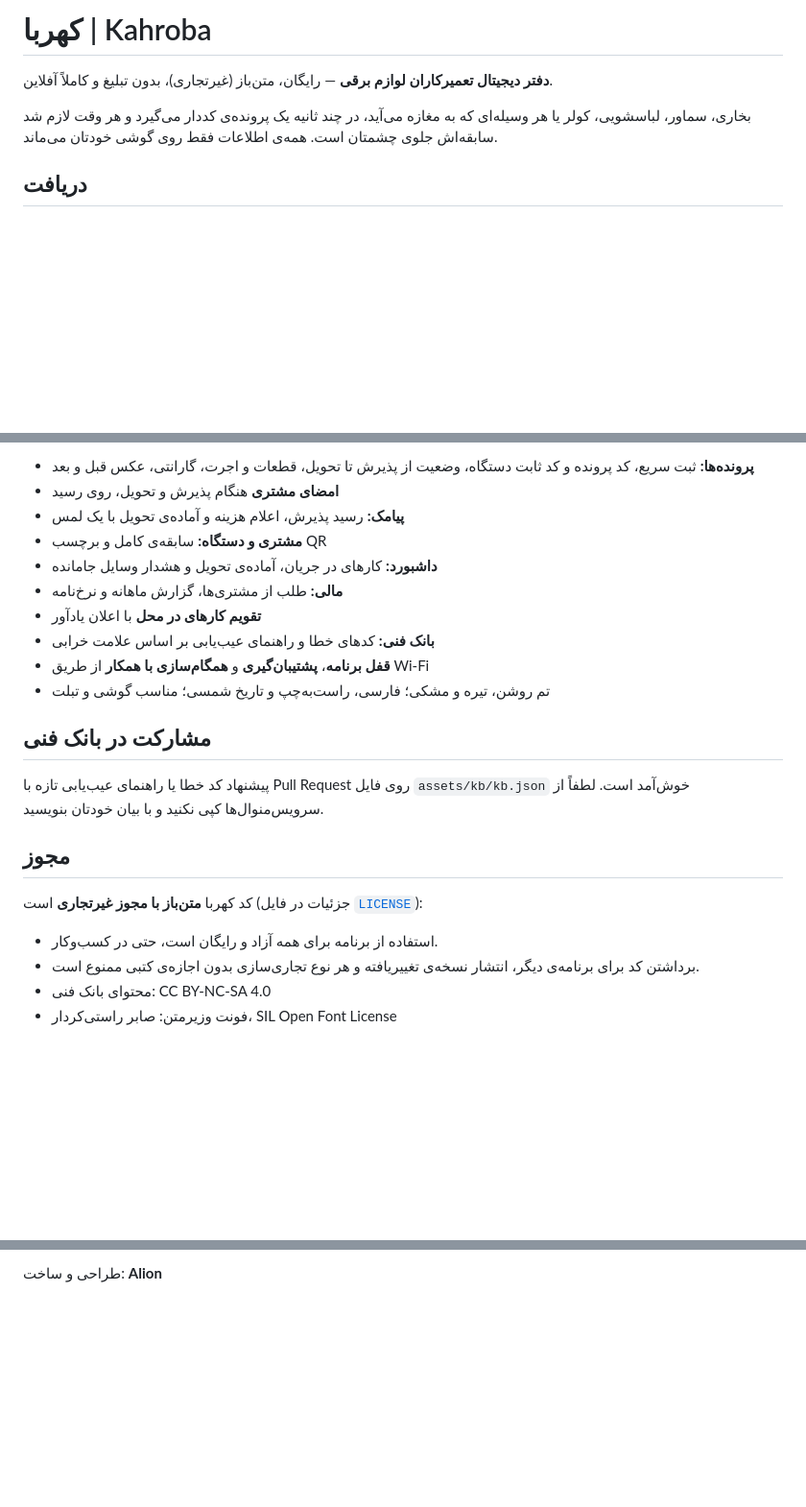
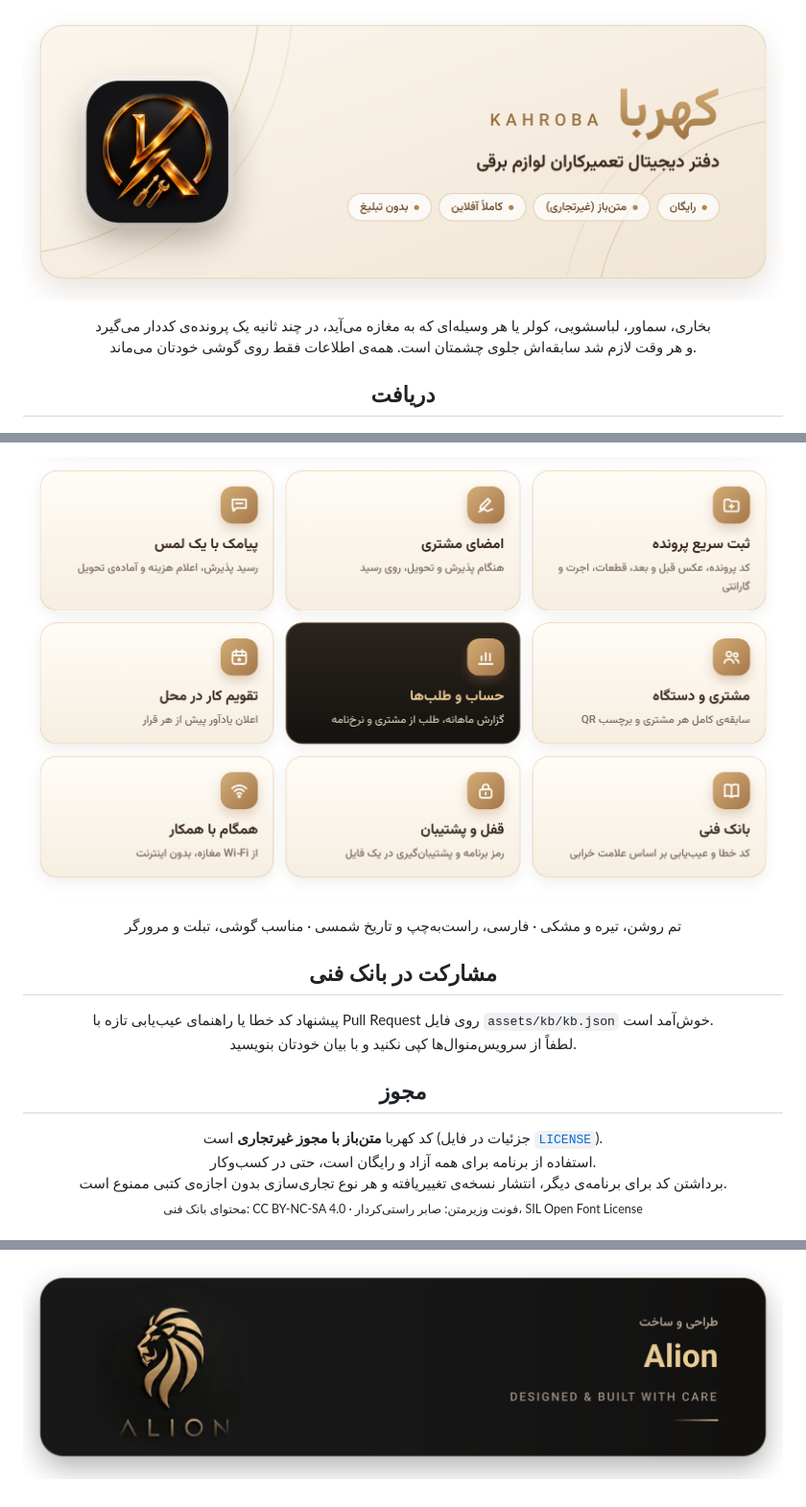
Before and after one commit to Alion-co/kahroba, a Markdown page: README.md, 3 parts joined by grey strips. Shown: that part at 96% size. Rendered like a GitHub page; pictures changed too: docs/readme/credit.png (added), docs/readme/feat.png (added), docs/readme/hero.png (added); blank space fills up the shorter version.

Commit message:
طراحی جدید صفحه‌ی گیت‌هاب

```diff
--- a/README.md
+++ b/README.md
@@ -1,11 +1,13 @@
-# کهربا | Kahroba
+<p align="center">
+  <img src="docs/readme/hero.png" width="860" alt="کهربا | Kahroba — دفتر دیجیتال تعمیرکاران لوازم برقی">
+</p>
 
-**دفتر دیجیتال تعمیرکاران لوازم برقی** — رایگان، متن‌باز (غیرتجاری)، بدون تبلیغ و کاملاً آفلاین.
+<p align="center">
+  بخاری، سماور، لباسشویی، کولر یا هر وسیله‌ای که به مغازه می‌آید، در چند ثانیه یک پرونده‌ی کددار می‌گیرد<br>
+  و هر وقت لازم شد سابقه‌اش جلوی چشمتان است. همه‌ی اطلاعات فقط روی گوشی خودتان می‌ماند.
+</p>
 
-بخاری، سماور، لباسشویی، کولر یا هر وسیله‌ای که به مغازه می‌آید، در چند ثانیه یک پرونده‌ی کددار می‌گیرد
-و هر وقت لازم شد سابقه‌اش جلوی چشمتان است. همه‌ی اطلاعات فقط روی گوشی خودتان می‌ماند.
-
-## دریافت
+<h2 align="center">دریافت</h2>
 
 <p align="center">
   <a href="https://myket.ir/app/ir.kahroba.alion"><img alt="دریافت از مایکت" src="docs/buttons/myket.png" width="336"></a><br>
@@ -18,26 +20,25 @@
 
-- **پرونده‌ها:** ثبت سریع، کد پرونده و کد ثابت دستگاه، وضعیت از پذیرش تا تحویل، قطعات و اجرت، گارانتی، عکس قبل و بعد
-- **امضای مشتری** هنگام پذیرش و تحویل، روی رسید
-- **پیامک:** رسید پذیرش، اعلام هزینه و آماده‌ی تحویل با یک لمس
-- **مشتری و دستگاه:** سابقه‌ی کامل و برچسب QR
-- **داشبورد:** کارهای در جریان، آماده‌ی تحویل و هشدار وسایل جامانده
-- **مالی:** طلب از مشتری‌ها، گزارش ماهانه و نرخ‌نامه
-- **تقویم کارهای در محل** با اعلان یادآور
-- **بانک فنی:** کدهای خطا و راهنمای عیب‌یابی بر اساس علامت خرابی
-- **قفل برنامه**، **پشتیبان‌گیری** و **همگام‌سازی با همکار** از طریق Wi‑Fi
-- تم روشن، تیره و مشکی؛ فارسی، راست‌به‌چپ و تاریخ شمسی؛ مناسب گوشی و تبلت
+<p align="center">
+  <img src="docs/readme/feat.png" width="860" alt="ثبت سریع پرونده، امضای مشتری، پیامک با یک لمس، مشتری و دستگاه، حساب و طلب‌ها، تقویم کار در محل، بانک فنی، قفل و پشتیبان، همگام‌سازی با همکار">
+</p>
 
-## مشارکت در بانک فنی
+<p align="center">
+  تم روشن، تیره و مشکی · فارسی، راست‌به‌چپ و تاریخ شمسی · مناسب گوشی، تبلت و مرورگر
+</p>
 
-پیشنهاد کد خطا یا راهنمای عیب‌یابی تازه با Pull Request روی فایل `assets/kb/kb.json` خوش‌آمد است.
-لطفاً از سرویس‌منوال‌ها کپی نکنید و با بیان خودتان بنویسید.
+<h2 align="center">مشارکت در بانک فنی</h2>
 
-## مجوز
+<p align="center">
+  پیشنهاد کد خطا یا راهنمای عیب‌یابی تازه با Pull Request روی فایل <code>assets/kb/kb.json</code> خوش‌آمد است.<br>
+  لطفاً از سرویس‌منوال‌ها کپی نکنید و با بیان خودتان بنویسید.
+</p>
 
-کد کهربا **متن‌باز با مجوز غیرتجاری** است (جزئیات در فایل [`LICENSE`](LICENSE)):
+<h2 align="center">مجوز</h2>
 
-- استفاده از برنامه برای همه آزاد و رایگان است، حتی در کسب‌وکار.
-- برداشتن کد برای برنامه‌ی دیگر، انتشار نسخه‌ی تغییریافته و هر نوع تجاری‌سازی بدون اجازه‌ی کتبی ممنوع است.
-- محتوای بانک فنی: CC BY-NC-SA 4.0
-- فونت وزیرمتن: صابر راستی‌کردار، SIL Open Font License
+<p align="center">
+  کد کهربا <b>متن‌باز با مجوز غیرتجاری</b> است (جزئیات در فایل <a href="LICENSE"><code>LICENSE</code></a>).<br>
+  استفاده از برنامه برای همه آزاد و رایگان است، حتی در کسب‌وکار.<br>
+  برداشتن کد برای برنامه‌ی دیگر، انتشار نسخه‌ی تغییریافته و هر نوع تجاری‌سازی بدون اجازه‌ی کتبی ممنوع است.<br>
+  <sub>محتوای بانک فنی: CC BY-NC-SA 4.0 · فونت وزیرمتن: صابر راستی‌کردار، SIL Open Font License</sub>
+</p>
 
@@ -45,2 +46,4 @@
 
-طراحی و ساخت: **Alion**
+<p align="center">
+  <img src="docs/readme/credit.png" width="860" alt="طراحی و ساخت: Alion">
+</p>
```
Also changed, not shown: other parts of README.md (+2 -2 lines).
